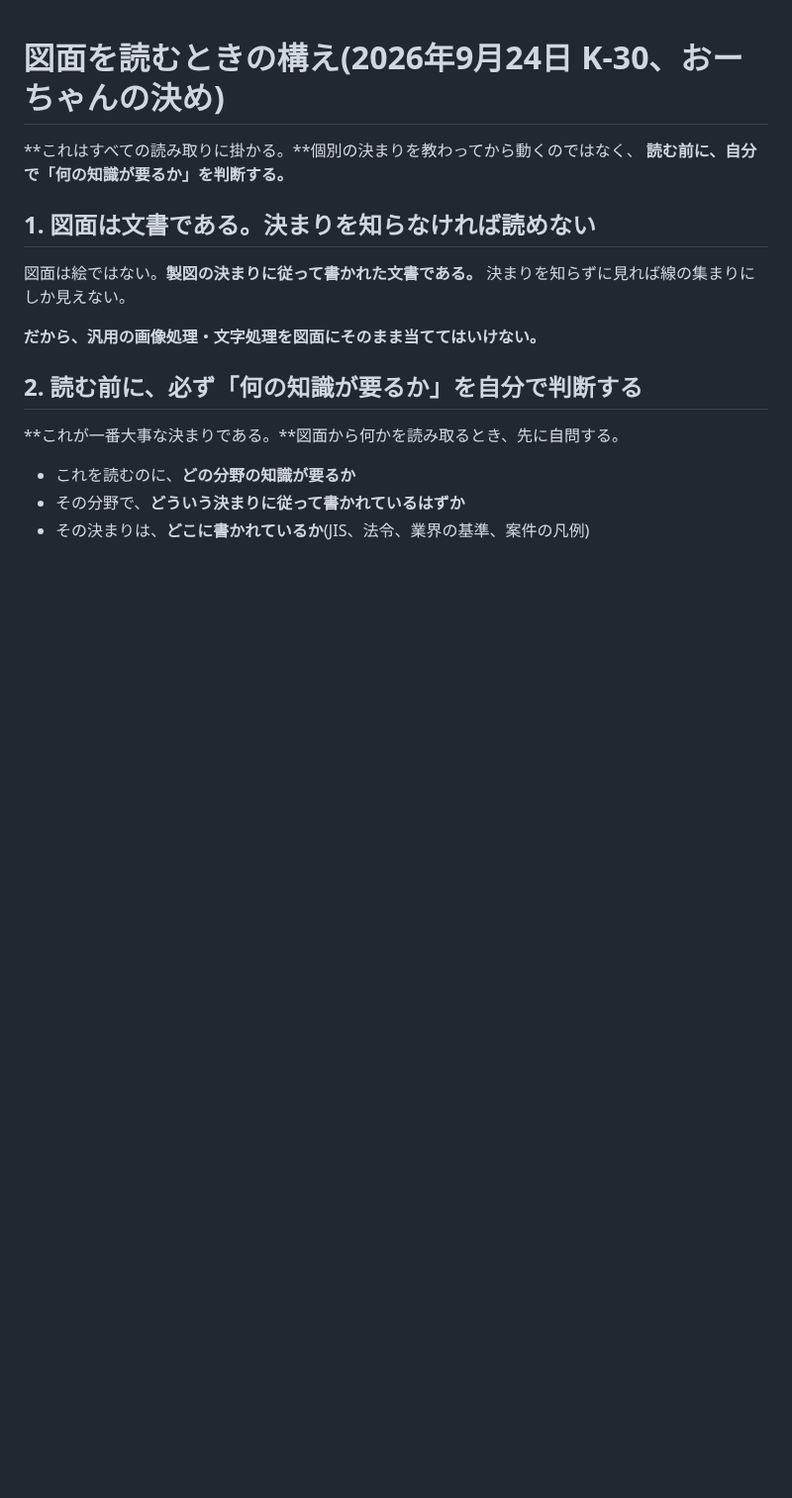
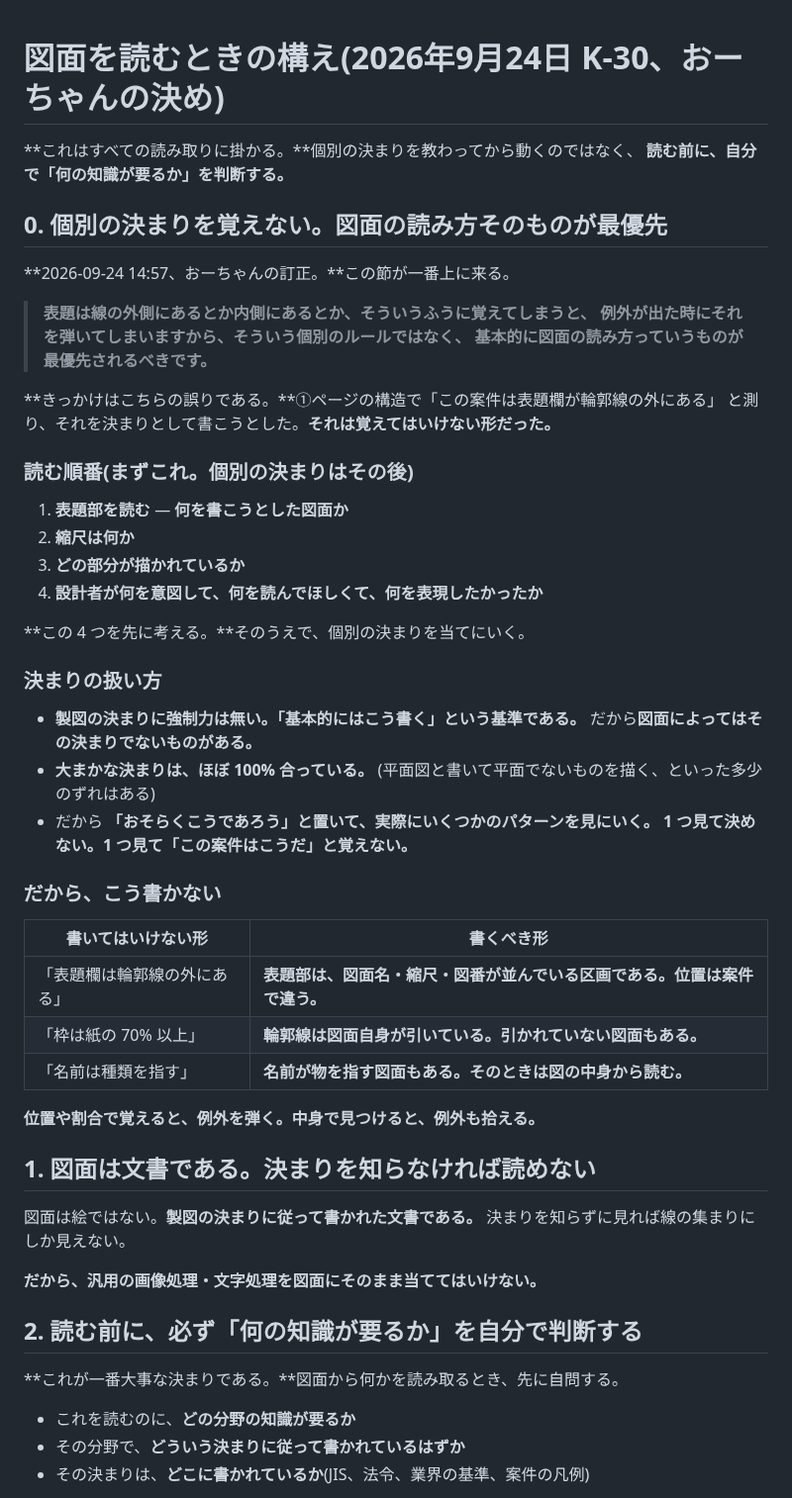
Before and after one commit to buildprotokyo-byte/-, a Markdown page: docs/reading_stance.md, the part around the change. Shown at 99% size. GitHub-like rendering; blank space fills up the shorter version.

Commit message:
K-30: 個別の決まりを覚えない。図面の読み方そのものが最優先(おーちゃん 14:57)
表題は線の外側にあるとか内側にあるとか覚えると、例外が出たときに弾く。
読む順番(何の図面か・縮尺・どこを描いたか・設計者の意図)を先に置く。

- docs/reading_stance.md に 0 節を追加(一番上に来る)
- docs/provisional_decisions.md 7 番を「表題部の位置は案件で違う」に書き直し

きっかけはこちらの誤り。①で測った「この案件は表題欄が枠の外」を、
決まりとして書こうとしていた。

Co-Authored-By: Claude Opus 5 (1M context) <noreply@anthropic.com>
Claude-Session: https://claude.ai/code/session_01THX1LYo5UA3DVc6TSZDLSX

```diff
--- a/docs/reading_stance.md
+++ b/docs/reading_stance.md
@@ -2,6 +2,45 @@
 
 **これはすべての読み取りに掛かる。**個別の決まりを教わってから動くのではなく、
 **読む前に、自分で「何の知識が要るか」を判断する。**
+
+## 0. 個別の決まりを覚えない。図面の読み方そのものが最優先
+
+**2026-09-24 14:57、おーちゃんの訂正。**この節が一番上に来る。
+
+> **表題は線の外側にあるとか内側にあるとか、そういうふうに覚えてしまうと、
+> 例外が出た時にそれを弾いてしまいますから、そういう個別のルールではなく、
+> 基本的に図面の読み方っていうものが最優先されるべきです。**
+
+**きっかけはこちらの誤りである。**①ページの構造で「この案件は表題欄が輪郭線の外にある」
+と測り、それを決まりとして書こうとした。**それは覚えてはいけない形だった。**
+
+### 読む順番(**まずこれ。個別の決まりはその後**)
+
+1. **表題部を読む** — **何を書こうとした図面か**
+2. **縮尺は何か**
+3. **どの部分が描かれているか**
+4. **設計者が何を意図して、何を読んでほしくて、何を表現したかったか**
+
+**この 4 つを先に考える。**そのうえで、個別の決まりを当てにいく。
+
+### 決まりの扱い方
+
+- **製図の決まりに強制力は無い。「基本的にはこう書く」という基準である。**
+  だから**図面によってはその決まりでないものがある。**
+- **大まかな決まりは、ほぼ 100% 合っている。**
+  (平面図と書いて平面でないものを描く、といった多少のずれはある)
+- だから **「おそらくこうであろう」と置いて、実際にいくつかのパターンを見にいく。**
+  **1 つ見て決めない。1 つ見て「この案件はこうだ」と覚えない。**
+
+### だから、こう書かない
+
+| 書いてはいけない形 | 書くべき形 |
+|---|---|
+| 「表題欄は輪郭線の外にある」 | **表題部は、図面名・縮尺・図番が並んでいる区画である。位置は案件で違う。** |
+| 「枠は紙の 70% 以上」 | **輪郭線は図面自身が引いている。引かれていない図面もある。** |
+| 「名前は種類を指す」 | **名前が物を指す図面もある。そのときは図の中身から読む。** |
+
+**位置や割合で覚えると、例外を弾く。中身で見つけると、例外も拾える。**
 
 ## 1. 図面は文書である。決まりを知らなければ読めない
 
```
Also changed, not shown: docs/provisional_decisions.md (+11 -3 lines).
